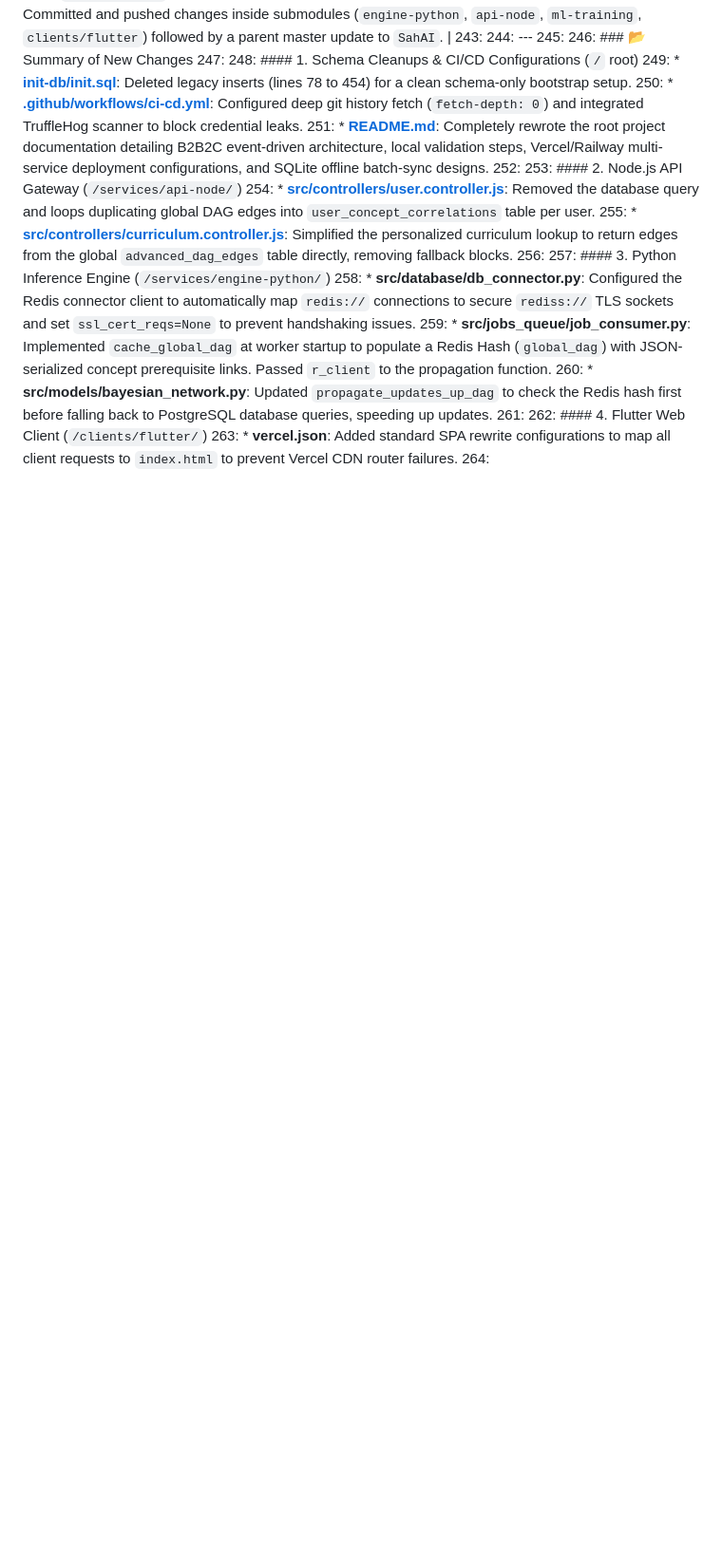
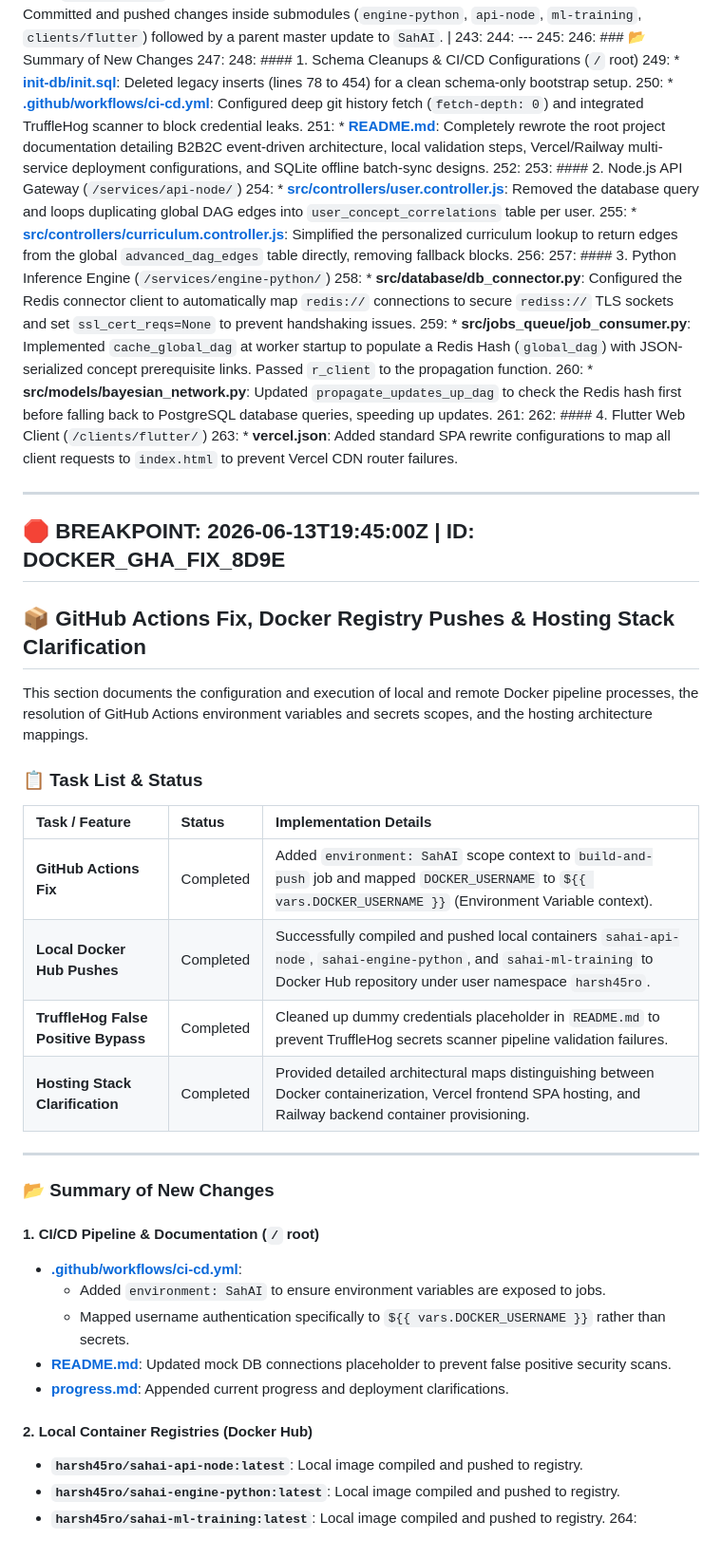
Before and after one commit to Uni-coder-harsh/SahAI, a Markdown page: progress.md, the part around the change. Shown at 95% size. Rendered like a GitHub page; blank space fills up the shorter version.

Commit message:
docs: update progress.md with Docker registry push details and hosting clarification

```diff
--- a/progress.md
+++ b/progress.md
@@ -261,4 +261,37 @@ This section documents the transition to enterprise-grade credential-safe loggin
 261:
 262: #### 4. Flutter Web Client (`/clients/flutter/`)
 263: * **vercel.json**: Added standard SPA rewrite configurations to map all client requests to `index.html` to prevent Vercel CDN router failures.
+
+---
+
+## 🛑 BREAKPOINT: 2026-06-13T19:45:00Z | ID: DOCKER_GHA_FIX_8D9E
+
+## 📦 GitHub Actions Fix, Docker Registry Pushes & Hosting Stack Clarification
+
+This section documents the configuration and execution of local and remote Docker pipeline processes, the resolution of GitHub Actions environment variables and secrets scopes, and the hosting architecture mappings.
+
+### 📋 Task List & Status
+
+| Task / Feature | Status | Implementation Details |
+| :--- | :--- | :--- |
+| **GitHub Actions Fix** | Completed | Added `environment: SahAI` scope context to `build-and-push` job and mapped `DOCKER_USERNAME` to `${{ vars.DOCKER_USERNAME }}` (Environment Variable context). |
+| **Local Docker Hub Pushes** | Completed | Successfully compiled and pushed local containers `sahai-api-node`, `sahai-engine-python`, and `sahai-ml-training` to Docker Hub repository under user namespace `harsh45ro`. |
+| **TruffleHog False Positive Bypass** | Completed | Cleaned up dummy credentials placeholder in `README.md` to prevent TruffleHog secrets scanner pipeline validation failures. |
+| **Hosting Stack Clarification** | Completed | Provided detailed architectural maps distinguishing between Docker containerization, Vercel frontend SPA hosting, and Railway backend container provisioning. |
+
+---
+
+### 📂 Summary of New Changes
+
+#### 1. CI/CD Pipeline & Documentation (`/` root)
+* **[.github/workflows/ci-cd.yml](file:///home/harsh/Desktop/SahAI/SahAI/.github/workflows/ci-cd.yml)**:
+  * Added `environment: SahAI` to ensure environment variables are exposed to jobs.
+  * Mapped username authentication specifically to `${{ vars.DOCKER_USERNAME }}` rather than secrets.
+* **[README.md](file:///home/harsh/Desktop/SahAI/SahAI/README.md)**: Updated mock DB connections placeholder to prevent false positive security scans.
+* **[progress.md](file:///home/harsh/Desktop/SahAI/SahAI/progress.md)**: Appended current progress and deployment clarifications.
+
+#### 2. Local Container Registries (Docker Hub)
+* **`harsh45ro/sahai-api-node:latest`**: Local image compiled and pushed to registry.
+* **`harsh45ro/sahai-engine-python:latest`**: Local image compiled and pushed to registry.
+* **`harsh45ro/sahai-ml-training:latest`**: Local image compiled and pushed to registry.
 264:
```
